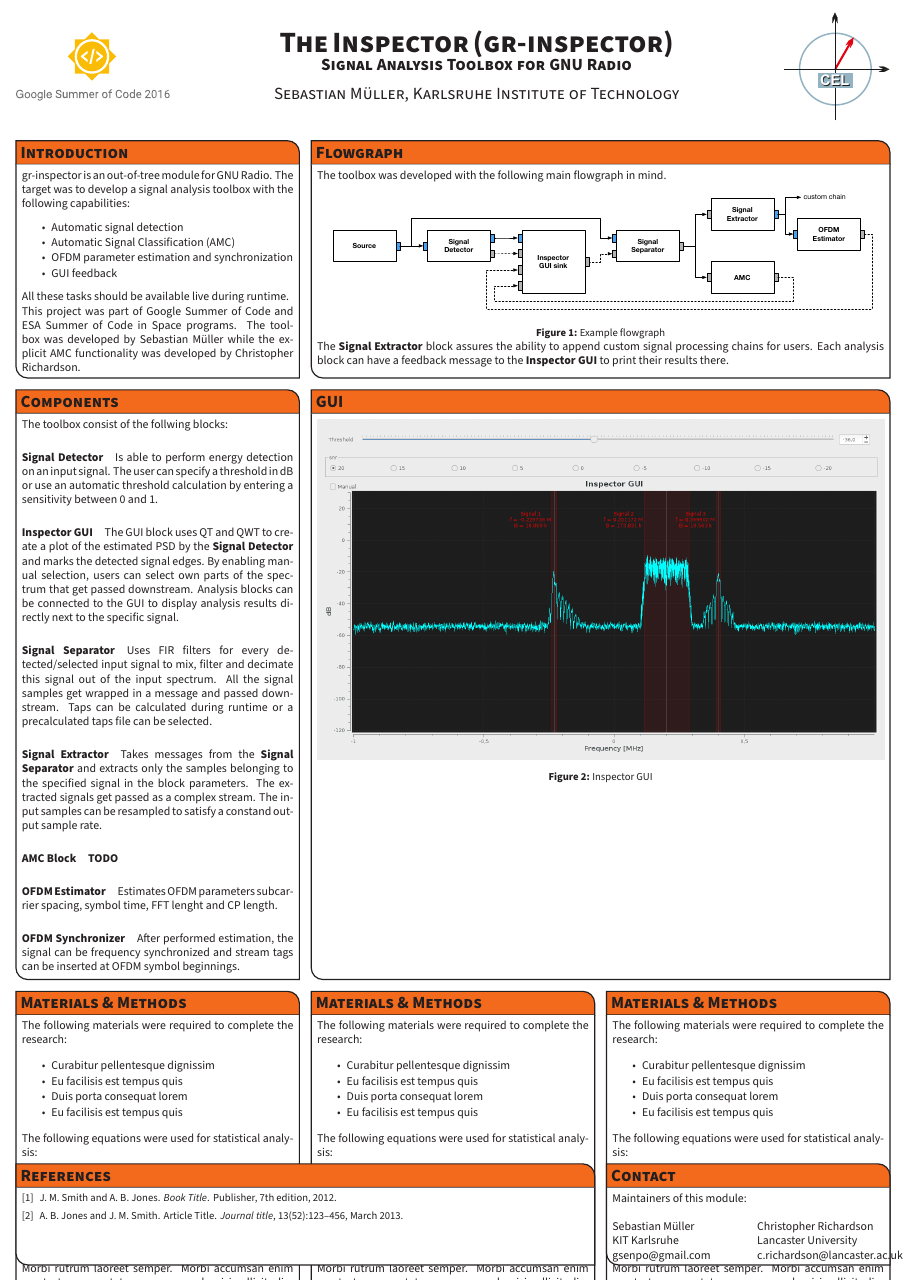
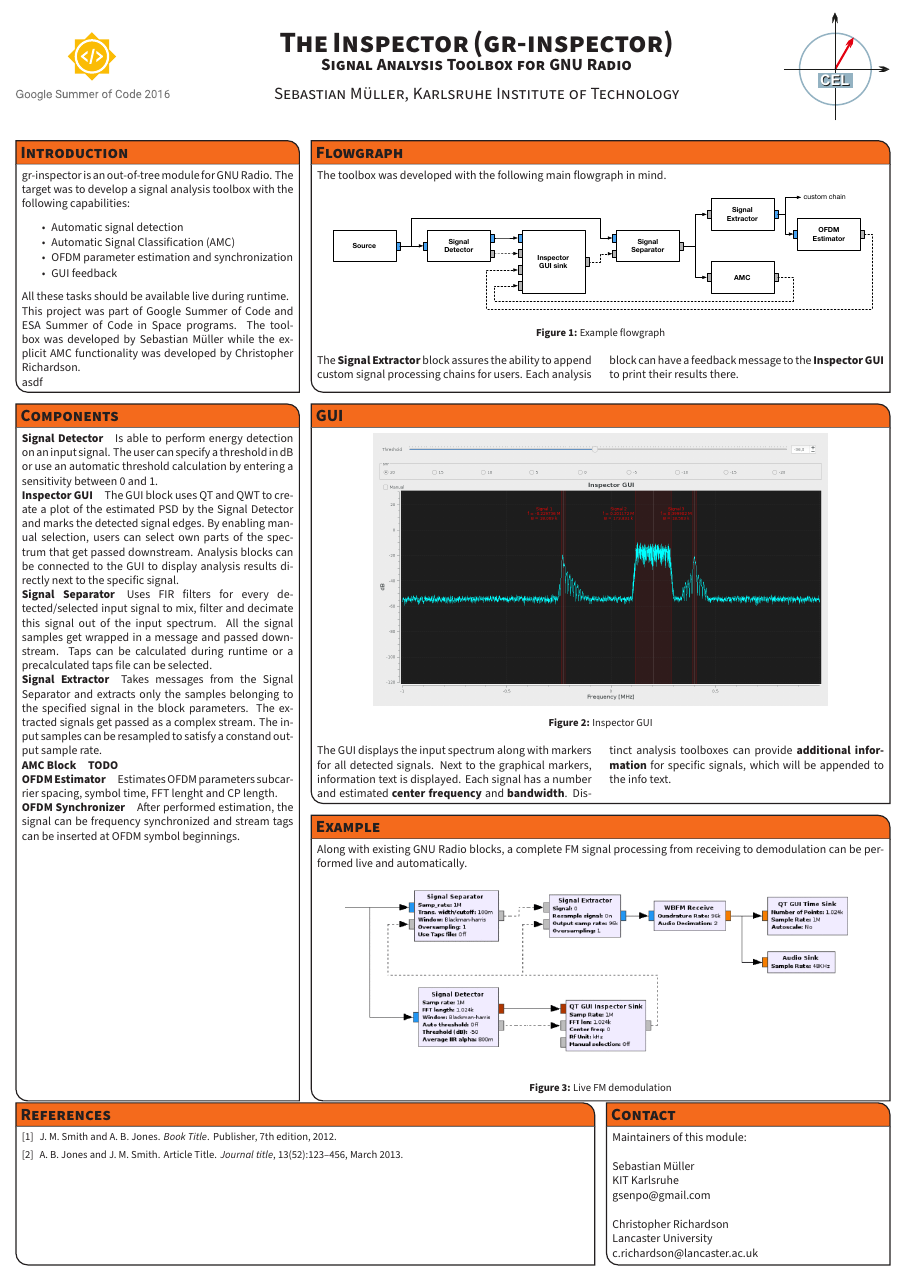
Before and after one commit to sbmueller/gr-inspector-poster, a LaTeX poster (conference_poster_4.tex): the whole page. Compiled offline with pdfLaTeX.

Commit message:
Improve poster

```diff
--- a/conference_poster_4.tex
+++ b/conference_poster_4.tex
@@ -94,6 +94,8 @@
 
 This project was part of Google Summer of Code and ESA Summer of Code in Space programs. The toolbox was developed by Sebastian Müller
 while the explicit AMC functionality was developed by Christopher Richardson.
+
+asdf
 }
 
 %----------------------------------------------------------------------------------------
@@ -105,29 +107,59 @@
 
 \includegraphics[width=\textwidth]{flowgraph}
 \captionof{figure}{Example flowgraph}
-
-The \textbf{Signal Extractor} block assures the ability to append custom signal processing chains for users. Each analysis block can have a feedback message to the \textbf{Inspector GUI} to print their results there.
+\begin{multicols}{2}
+	The \textbf{Signal Extractor} block assures the ability to append custom signal processing chains for users. Each analysis block can have a feedback message to the \textbf{Inspector GUI} to print their results there.
+\end{multicols}
 
 %\vspace{0.3em} % When there are two boxes, some whitespace may need to be added if the one on the right has more content
+}
+
+%----------------------------------------------------------------------------------------
+%	GUI
+%----------------------------------------------------------------------------------------
+
+\headerbox{GUI}{name=gui, column=1, span=2, below=introduction}{
+	\begin{center}
+		\includegraphics[width=0.8\textwidth]{gui}
+	\captionof{figure}{Inspector GUI}
+	\end{center}
+
+
+	\begin{multicols}{2}
+		The GUI displays the input spectrum along with markers for all detected signals. Next to the graphical markers, information text is displayed. Each signal has a number and estimated \textbf{center frequency} and \textbf{bandwidth}. Distinct analysis toolboxes can provide \textbf{additional information} for specific signals, which will be appended to the info text.
+	\end{multicols}
+}
+
+
+%----------------------------------------------------------------------------------------
+%	Example
+%----------------------------------------------------------------------------------------
+
+\headerbox{Example}{name=example, column=1, span=2, below=gui}{
+Along with existing GNU Radio blocks, a complete FM signal processing from receiving to demodulation can be performed live and automatically.
+
+	\centering
+	\includegraphics[width=0.9\textwidth]{fm}
+	\captionof{figure}{Live FM demodulation}
 }
 
 %----------------------------------------------------------------------------------------
 %	COMPONENTS
 %----------------------------------------------------------------------------------------
 
-\headerbox{Components}{name=components,column=0,below=introduction}{ % This block's bottom aligns with the bottom of the conclusion block
-The toolbox consist of the follwing blocks:
+\headerbox{Components}{name=components,column=0,below=introduction, bottomaligned=example}{ % This block's bottom aligns with the bottom of the conclusion block
+
 \paragraph{Signal Detector}
 Is able to perform energy detection on an input signal. The user can specify a threshold in dB or use an automatic threshold calculation by entering a sensitivity between 0 and 1.
 
 \paragraph{Inspector GUI}
-The GUI block uses QT and QWT to create a plot of the estimated PSD by the \textbf{Signal Detector} and marks the detected signal edges. By enabling manual selection, users can select own parts of the spectrum that get passed downstream. Analysis blocks can be connected to the GUI to display analysis results directly next to the specific signal.
+The GUI block uses QT and QWT to create a plot of the estimated PSD by the Signal Detector and marks the detected signal edges. By enabling manual selection, users can select own parts of the spectrum that get passed downstream. Analysis blocks can be connected to the GUI to display analysis results directly next to the specific signal.
 
 \paragraph{Signal Separator}
 Uses FIR filters for every detected/selected input signal to mix, filter and decimate this signal out of the input spectrum. All the signal samples get wrapped in a message and passed downstream. Taps can be calculated during runtime or a precalculated taps file can be selected.
 
 \paragraph{Signal Extractor}
-Takes messages from the \textbf{Signal Separator} and extracts only the samples belonging to the specified signal in the block parameters. The extracted signals get passed as a complex stream. The input samples can be resampled to satisfy a constand output sample rate.
+Takes messages from the Signal Separator and extracts only the samples belonging to the specified signal in the block parameters. The extracted signals get passed as a complex stream. The input samples can be resampled to satisfy a constand output sample rate.
 
 \paragraph{AMC Block}
 \textbf{TODO}
@@ -139,119 +171,24 @@
 After performed estimation, the signal can be frequency synchronized and stream tags can be inserted at OFDM symbol beginnings.
 
 }
-%----------------------------------------------------------------------------------------
-%	MATERIALS AND METHODS
-%----------------------------------------------------------------------------------------
 
-\headerbox{Materials \& Methods}{name=method,column=0,below=components}{ % This block's bottom aligns with the bottom of the conclusion block
 
-The following materials were required to complete the research:
 
-\begin{itemize}\compresslist
-\item Curabitur pellentesque dignissim
-\item Eu facilisis est tempus quis
-\item Duis porta consequat lorem
-\item Eu facilisis est tempus quis
-\end{itemize}
-
-The following equations were used for statistical analysis:
-
-\begin{equation}
-\cos^3 \theta =\frac{1}{4}\cos\theta+\frac{3}{4}\cos 3\theta
-\label{eq:refname}
-\end{equation}\
-
-\begin{equation}
-E = mc^{2}
-\label{eqn:Einstein}
-\end{equation}
-
-Phasellus imperdiet, tortor vitae congue bibendum, felis enim sagittis lorem, et volutpat ante orci sagittis mi. Morbi rutrum laoreet semper. Morbi accumsan enim nec tortor consectetur non commodo nisi sollicitudin. Proin sollicitudin. Pellentesque eget orci eros.
-}
-
-%----------------------------------------------------------------------------------------
-%	MATERIALS AND METHODS
-%----------------------------------------------------------------------------------------
-
-\headerbox{Materials \& Methods}{name=method,column=1,below=components}{ % This block's bottom aligns with the bottom of the conclusion block
-
-The following materials were required to complete the research:
-
-\begin{itemize}\compresslist
-\item Curabitur pellentesque dignissim
-\item Eu facilisis est tempus quis
-\item Duis porta consequat lorem
-\item Eu facilisis est tempus quis
-\end{itemize}
-
-The following equations were used for statistical analysis:
-
-\begin{equation}
-\cos^3 \theta =\frac{1}{4}\cos\theta+\frac{3}{4}\cos 3\theta
-\label{eq:refname}
-\end{equation}\
-
-\begin{equation}
-E = mc^{2}
-\label{eqn:Einstein}
-\end{equation}
-
-Phasellus imperdiet, tortor vitae congue bibendum, felis enim sagittis lorem, et volutpat ante orci sagittis mi. Morbi rutrum laoreet semper. Morbi accumsan enim nec tortor consectetur non commodo nisi sollicitudin. Proin sollicitudin. Pellentesque eget orci eros.
-}
-
-%----------------------------------------------------------------------------------------
-%	GUI
-%----------------------------------------------------------------------------------------
-
-\headerbox{GUI}{name=gui, column=1, span=2, below=introduction, bottomaligned=components}{
-	\includegraphics[width=\textwidth]{gui}
-	\captionof{figure}{Inspector GUI}
-}
-%----------------------------------------------------------------------------------------
-%	MATERIALS AND METHODS
-%----------------------------------------------------------------------------------------
-
-\headerbox{Materials \& Methods}{name=method,column=2,below=components}{ % This block's bottom aligns with the bottom of the conclusion block
-
-The following materials were required to complete the research:
-
-\begin{itemize}\compresslist
-\item Curabitur pellentesque dignissim
-\item Eu facilisis est tempus quis
-\item Duis porta consequat lorem
-\item Eu facilisis est tempus quis
-\end{itemize}
-
-The following equations were used for statistical analysis:
-
-\begin{equation}
-\cos^3 \theta =\frac{1}{4}\cos\theta+\frac{3}{4}\cos 3\theta
-\label{eq:refname}
-\end{equation}\
-
-\begin{equation}
-E = mc^{2}
-\label{eqn:Einstein}
-\end{equation}
-
-Phasellus imperdiet, tortor vitae congue bibendum, felis enim sagittis lorem, et volutpat ante orci sagittis mi. Morbi rutrum laoreet semper. Morbi accumsan enim nec tortor consectetur non commodo nisi sollicitudin. Proin sollicitudin. Pellentesque eget orci eros.
-}
 
 %----------------------------------------------------------------------------------------
 %	CONTACT
 %----------------------------------------------------------------------------------------
 
 \headerbox{Contact}{name=contact,column=2,above=bottom}{ % This block is as tall as the references block
-Maintainers of this module:
-\begin{multicols}{2}
+Maintainers of this module:\\[0.1em]
+
 Sebastian Müller\\
 KIT Karlsruhe\\
-gsenpo@gmail.com
+gsenpo@gmail.com\\[0.1em]
 
 Christopher Richardson\\
 Lancaster University\\
 c.richardson@lancaster.ac.uk
-\end{multicols}
 
 }
 
```
Also changed, not shown: conference_poster_4.pdf, figures/fm.png (added).
